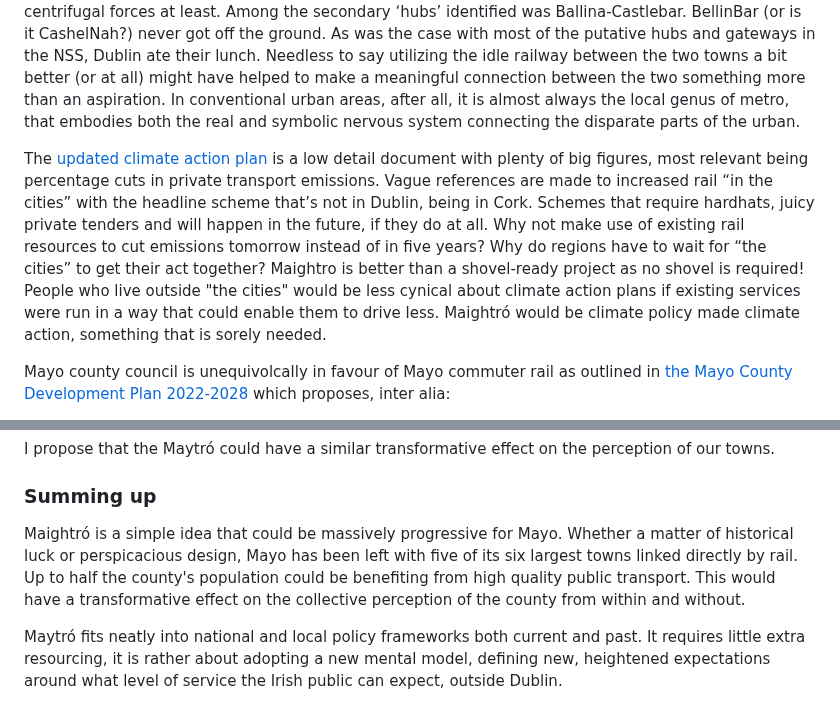
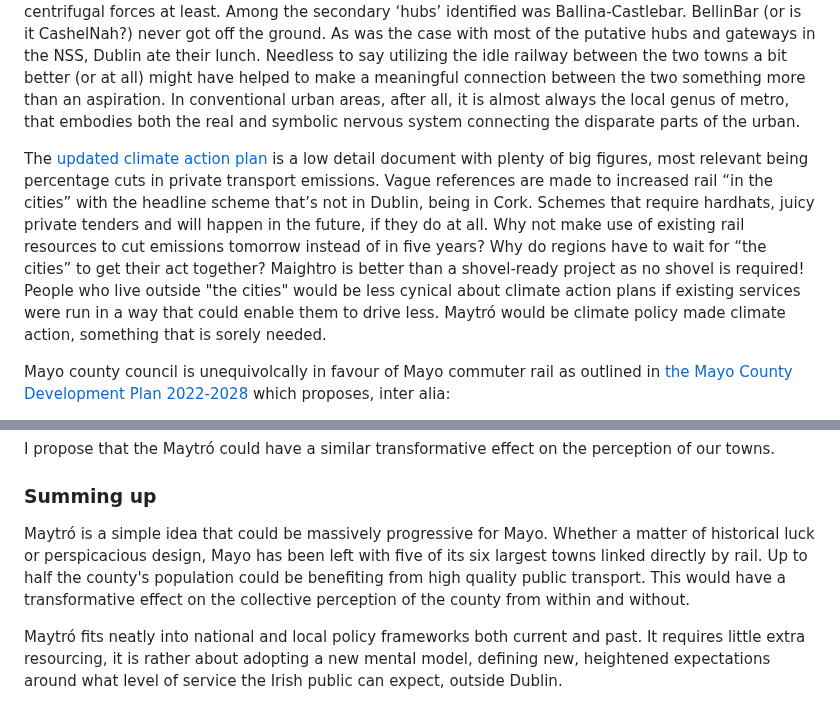
Before and after one commit to seocahill/maightro-site, a Markdown page: source/articles/about.html.markdown, 2 parts joined by grey strips. Drawn GitHub-style.

```diff
--- a/source/articles/about.html.markdown
+++ b/source/articles/about.html.markdown
@@ -57,7 +57,7 @@ No public service will happen unless it is Government policy, and there is a lot
 
 Starting with the recent past, [The National Spatial Strategy (2002 - 2022)](https://npf.ie/nss/) while by no means flawless, was the superior predecessor of the current National Planning Framework which will exacerbate already extreme centralization, to the benefit of no-one except the city rentiers. The NSS focused on redressing the imbalances of Dublin-centric unconstrained growth, fostering regional development by clustering smaller towns together to create something akin to city scale or a counter balance to prevailing centrifugal forces at least. Among the secondary ‘hubs’ identified was Ballina-Castlebar. BellinBar (or is it CashelNah?) never got off the ground. As was the case with most of the putative hubs and gateways in the NSS, Dublin ate their lunch. Needless to say utilizing the idle railway between the two towns a bit better (or at all) might have helped to make a meaningful connection between the two something more than an aspiration. In conventional urban areas, after all, it is almost always the local genus of metro, that embodies both the real and symbolic nervous system connecting the disparate parts of the urban.
 
-The [updated climate action plan](https://www.gov.ie/en/publication/7bd8c-climate-action-plan-2023/) is a low detail document with plenty of big figures, most relevant being percentage cuts in private transport emissions. Vague references are made to increased rail “in the cities” with the headline scheme that’s not in Dublin, being in Cork. Schemes that require hardhats, juicy private tenders and will happen in the future, if they do at all. Why not make use of existing rail resources to cut emissions tomorrow instead of in five years? Why do regions have to wait for “the cities” to get their act together? Maightro is better than a shovel-ready project as no shovel is required! People who live outside "the cities" would be less cynical about climate action plans if existing services were run in a way that could enable them to drive less. Maightró would be climate policy made climate action, something that is sorely needed.
+The [updated climate action plan](https://www.gov.ie/en/publication/7bd8c-climate-action-plan-2023/) is a low detail document with plenty of big figures, most relevant being percentage cuts in private transport emissions. Vague references are made to increased rail “in the cities” with the headline scheme that’s not in Dublin, being in Cork. Schemes that require hardhats, juicy private tenders and will happen in the future, if they do at all. Why not make use of existing rail resources to cut emissions tomorrow instead of in five years? Why do regions have to wait for “the cities” to get their act together? Maightro is better than a shovel-ready project as no shovel is required! People who live outside "the cities" would be less cynical about climate action plans if existing services were run in a way that could enable them to drive less. Maytró would be climate policy made climate action, something that is sorely needed.
 
 Mayo county council is unequivolcally in favour of Mayo commuter rail as outlined in [the Mayo County Development Plan 2022-2028](https://www.mayo.ie/planning/county-development-plans/2022-2028) which proposes, inter alia:
 
@@ -93,7 +93,7 @@ I propose that the Maytró could have a similar transformative effect on the per
 
 ### Summing up
 
-Maightró is a simple idea that could be massively progressive for Mayo. Whether a matter of historical luck or perspicacious design, Mayo has been left with five of its six largest towns linked directly by rail. Up to half the county's population could be benefiting from high quality public transport. This would have a transformative effect on the collective perception of the county from within and without.
+Maytró is a simple idea that could be massively progressive for Mayo. Whether a matter of historical luck or perspicacious design, Mayo has been left with five of its six largest towns linked directly by rail. Up to half the county's population could be benefiting from high quality public transport. This would have a transformative effect on the collective perception of the county from within and without.
 
 Maytró fits neatly into national and local policy frameworks both current and past. It requires little extra resourcing, it is rather about adopting a new mental model, defining new, heightened expectations around what level of service the Irish public can expect, outside Dublin.
 
```
Also changed, not shown: other parts of source/articles/about.html.markdown (+6 -6 lines), source/articles/analysis.html.markdown (+1 -1 lines).
